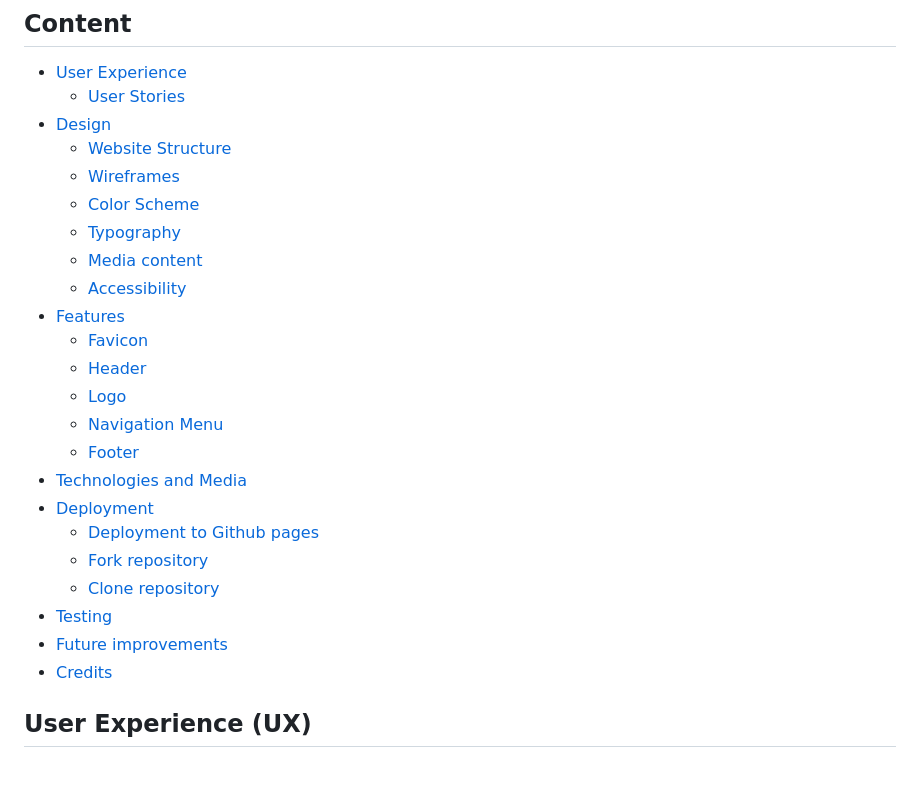
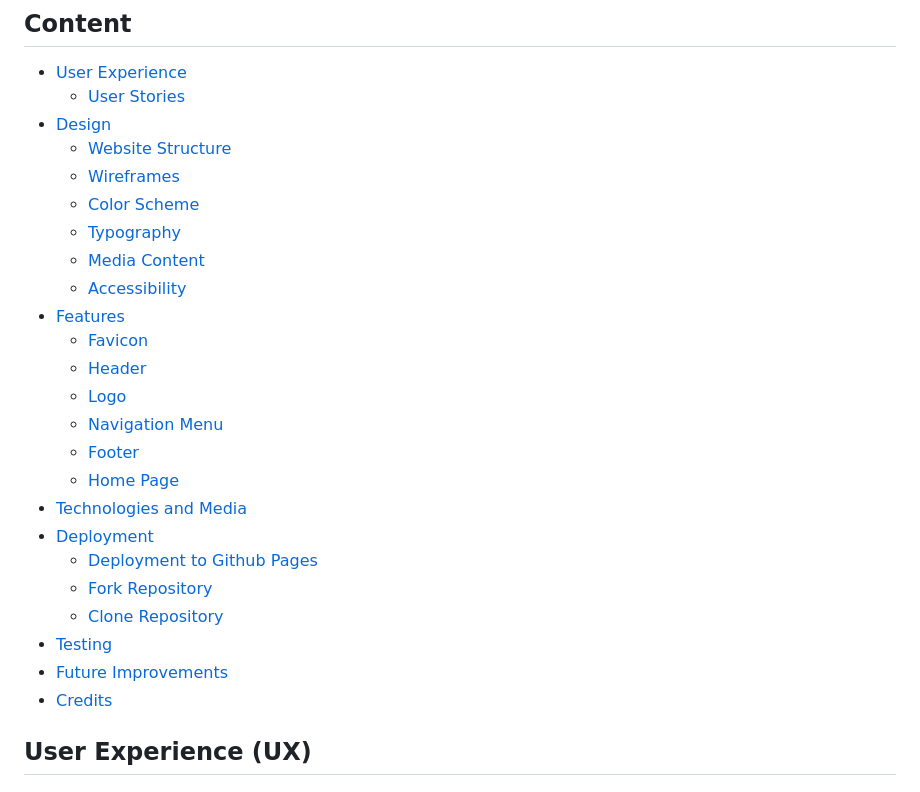
Before and after one commit to barkode/bake-with-joy, a Markdown page: README.md, the part around one of its changes. Rendered like a GitHub page.

```diff
--- a/README.md
+++ b/README.md
@@ -20,7 +20,7 @@ You can [visit our site here.](https://barkode.github.io/bake-with-joy/)
   - [Wireframes](#wireframes)
   - [Color Scheme](#color-scheme)
   - [Typography](#typography)
-  - [Media content](#imagery)
+  - [Media Content](#imagery)
   - [Accessibility](#accessibility)
 - [Features](#features)
   - [Favicon](#favicon)
@@ -28,13 +28,14 @@ You can [visit our site here.](https://barkode.github.io/bake-with-joy/)
   - [Logo](#logo)
   - [Navigation Menu](#navigation-menu)
   - [Footer](#footer)
+  - [Home Page](#home-page)
 - [Technologies and Media](#technologies-used)
 - [Deployment](#deployment)
-  - [Deployment to Github pages](#github-pages)
-  - [Fork repository](#forking-the-github-repository)
-  - [Clone repository](#making-a-local-clone)
+  - [Deployment to Github Pages](#github-pages)
+  - [Fork Repository](#forking-the-github-repository)
+  - [Clone Repository](#making-a-local-clone)
 - [Testing](#testing)
-- [Future improvements](#future-improvements)
+- [Future Improvements](#future-improvements)
 - [Credits](#credits)
 
 ## User Experience (UX)
```
Also changed, not shown: other parts of README.md (+80 -56 lines), assets/readme-img/header_mobile.png (added), assets/readme-img/navmenu_mobile.png (added), 3 other files.
